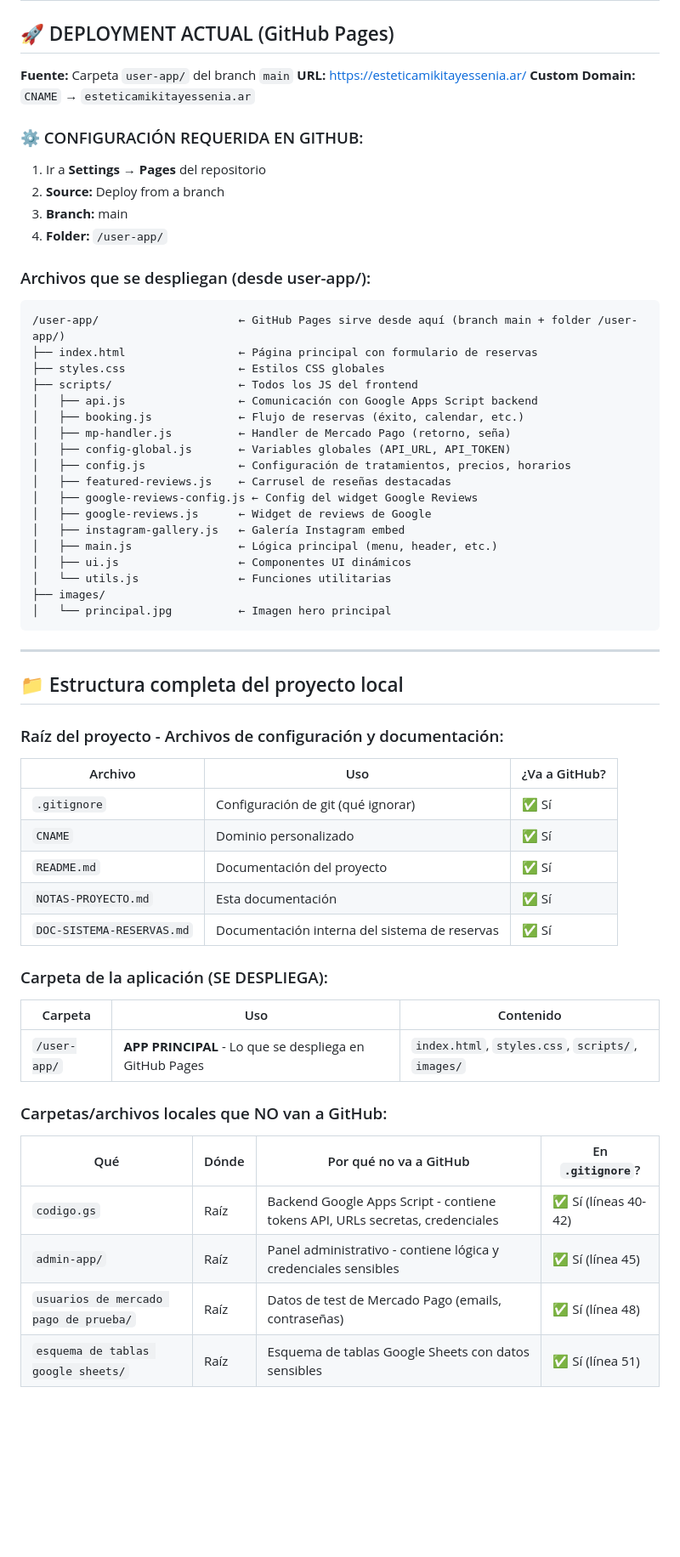
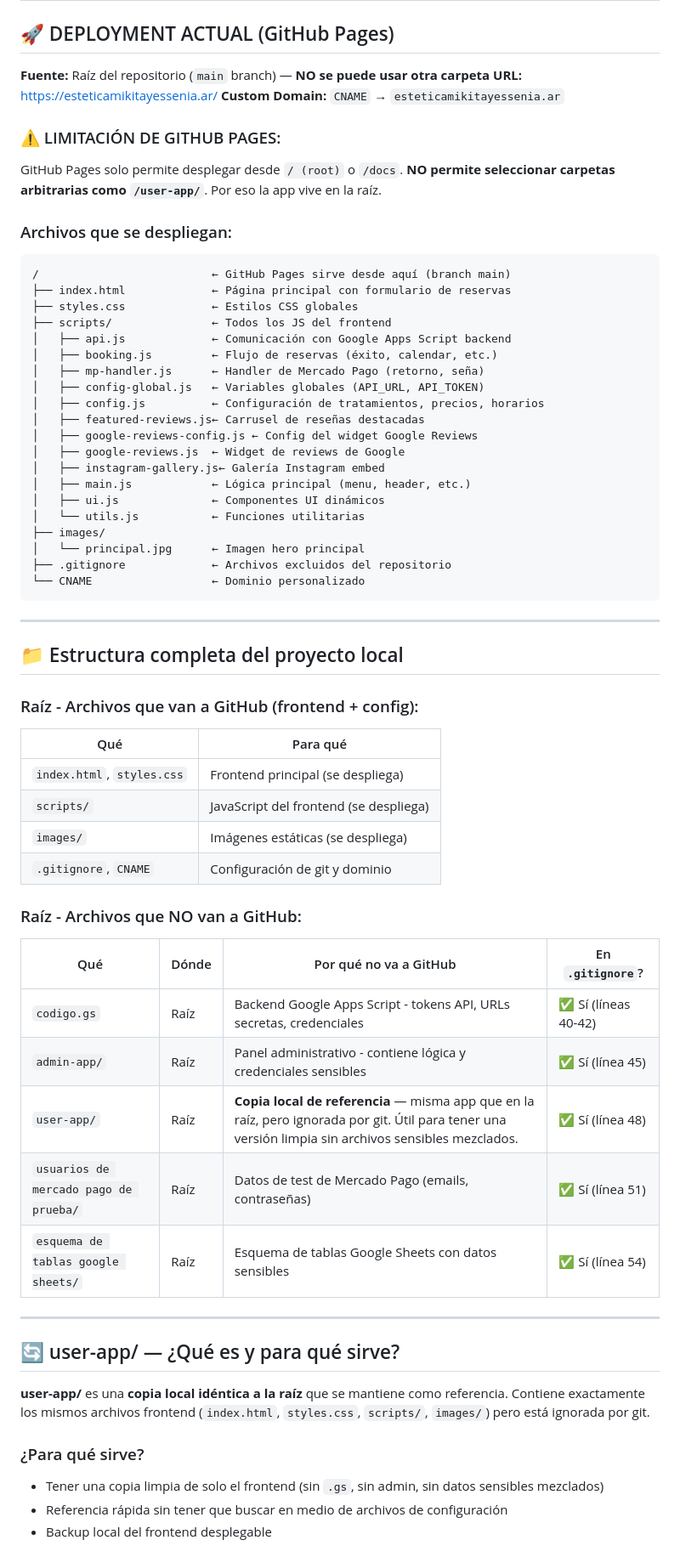
Before and after one commit to mikitayessenia-gif/estetica-yessenia-frontend, a Markdown page: NOTAS-PROYECTO.md, the part around one of its changes. Shown at 85% size. Rendered like a GitHub page; blank space fills up the shorter version.

Commit message:
docs: actualizar documentacion con estructura final y user-app como referencia local

````diff
--- a/NOTAS-PROYECTO.md
+++ b/NOTAS-PROYECTO.md
@@ -2,60 +2,66 @@
 
 ## 🚀 DEPLOYMENT ACTUAL (GitHub Pages)
 
-**Fuente:** Carpeta `user-app/` del branch `main`
+**Fuente:** Raíz del repositorio (`main` branch) — **NO se puede usar otra carpeta**
 **URL:** https://esteticamikitayessenia.ar/
 **Custom Domain:** `CNAME` → `esteticamikitayessenia.ar`
 
-### ⚙️ CONFIGURACIÓN REQUERIDA EN GITHUB:
-1. Ir a **Settings → Pages** del repositorio
-2. **Source:** Deploy from a branch
-3. **Branch:** main
-4. **Folder:** `/user-app/`
+### ⚠️ LIMITACIÓN DE GITHUB PAGES:
+GitHub Pages solo permite desplegar desde `/ (root)` o `/docs`. **NO permite seleccionar carpetas arbitrarias como `/user-app/`**. Por eso la app vive en la raíz.
 
-### Archivos que se despliegan (desde user-app/):
+### Archivos que se despliegan:
 ```
-/user-app/                     ← GitHub Pages sirve desde aquí (branch main + folder /user-app/)
-├── index.html                 ← Página principal con formulario de reservas
-├── styles.css                 ← Estilos CSS globales
-├── scripts/                   ← Todos los JS del frontend
-│   ├── api.js                 ← Comunicación con Google Apps Script backend
-│   ├── booking.js             ← Flujo de reservas (éxito, calendar, etc.)
-│   ├── mp-handler.js          ← Handler de Mercado Pago (retorno, seña)
-│   ├── config-global.js       ← Variables globales (API_URL, API_TOKEN)
-│   ├── config.js              ← Configuración de tratamientos, precios, horarios
-│   ├── featured-reviews.js    ← Carrusel de reseñas destacadas
+/                          ← GitHub Pages sirve desde aquí (branch main)
+├── index.html             ← Página principal con formulario de reservas
+├── styles.css             ← Estilos CSS globales
+├── scripts/               ← Todos los JS del frontend
+│   ├── api.js             ← Comunicación con Google Apps Script backend
+│   ├── booking.js         ← Flujo de reservas (éxito, calendar, etc.)
+│   ├── mp-handler.js      ← Handler de Mercado Pago (retorno, seña)
+│   ├── config-global.js   ← Variables globales (API_URL, API_TOKEN)
+│   ├── config.js          ← Configuración de tratamientos, precios, horarios
+│   ├── featured-reviews.js← Carrusel de reseñas destacadas
 │   ├── google-reviews-config.js ← Config del widget Google Reviews
-│   ├── google-reviews.js      ← Widget de reviews de Google
-│   ├── instagram-gallery.js   ← Galería Instagram embed
-│   ├── main.js                ← Lógica principal (menu, header, etc.)
-│   ├── ui.js                  ← Componentes UI dinámicos
-│   └── utils.js               ← Funciones utilitarias
+│   ├── google-reviews.js  ← Widget de reviews de Google
+│   ├── instagram-gallery.js← Galería Instagram embed
+│   ├── main.js            ← Lógica principal (menu, header, etc.)
+│   ├── ui.js              ← Componentes UI dinámicos
+│   └── utils.js           ← Funciones utilitarias
 ├── images/
-│   └── principal.jpg          ← Imagen hero principal
+│   └── principal.jpg      ← Imagen hero principal
+├── .gitignore             ← Archivos excluidos del repositorio
+└── CNAME                  ← Dominio personalizado
 ```
 
 ---
 
 ## 📁 Estructura completa del proyecto local
 
-### Raíz del proyecto - Archivos de configuración y documentación:
-| Archivo | Uso | ¿Va a GitHub? |
-|---------|-----|--------------|
-| `.gitignore` | Configuración de git (qué ignorar) | ✅ Sí |
-| `CNAME` | Dominio personalizado | ✅ Sí |
-| `README.md` | Documentación del proyecto | ✅ Sí |
-| `NOTAS-PROYECTO.md` | Esta documentación | ✅ Sí |
-| `DOC-SISTEMA-RESERVAS.md` | Documentación interna del sistema de reservas | ✅ Sí |
+### Raíz - Archivos que van a GitHub (frontend + config):
+| Qué | Para qué |
+|-----|----------|
+| `index.html`, `styles.css` | Frontend principal (se despliega) |
+| `scripts/` | JavaScript del frontend (se despliega) |
+| `images/` | Imágenes estáticas (se despliega) |
+| `.gitignore`, `CNAME` | Configuración de git y dominio |
 
-### Carpeta de la aplicación (SE DESPLIEGA):
-| Carpeta | Uso | Contenido |
-|---------|-----|-----------|
-| `/user-app/` | **APP PRINCIPAL** - Lo que se despliega en GitHub Pages | `index.html`, `styles.css`, `scripts/`, `images/` |
-
-### Carpetas/archivos locales que NO van a GitHub:
+### Raíz - Archivos que NO van a GitHub:
 | Qué | Dónde | Por qué no va a GitHub | En `.gitignore`? |
 |-----|-------|----------------------|------------------|
-| `codigo.gs` | Raíz | Backend Google Apps Script - contiene tokens API, URLs secretas, credenciales | ✅ Sí (líneas 40-42) |
+| `codigo.gs` | Raíz | Backend Google Apps Script - tokens API, URLs secretas, credenciales | ✅ Sí (líneas 40-42) |
 | `admin-app/` | Raíz | Panel administrativo - contiene lógica y credenciales sensibles | ✅ Sí (línea 45) |
-| `usuarios de mercado pago de prueba/` | Raíz | Datos de test de Mercado Pago (emails, contraseñas) | ✅ Sí (línea 48) |
-| `esquema de tablas google sheets/` | Raíz | Esquema de tablas Google Sheets con datos sensibles | ✅ Sí (línea 51) |
+| `user-app/` | Raíz | **Copia local de referencia** — misma app que en la raíz, pero ignorada por git. Útil para tener una versión limpia sin archivos sensibles mezclados. | ✅ Sí (línea 48) |
+| `usuarios de mercado pago de prueba/` | Raíz | Datos de test de Mercado Pago (emails, contraseñas) | ✅ Sí (línea 51) |
+| `esquema de tablas google sheets/` | Raíz | Esquema de tablas Google Sheets con datos sensibles | ✅ Sí (línea 54) |
+
+---
+
+## 🔄 user-app/ — ¿Qué es y para qué sirve?
+
+**user-app/** es una **copia local idéntica a la raíz** que se mantiene como referencia. Contiene exactamente los mismos archivos frontend (`index.html`, `styles.css`, `scripts/`, `images/`) pero está ignorada por git.
+
+### ¿Para qué sirve?
+- Tener una copia limpia de solo el frontend (sin `.gs`, sin admin, sin datos sensibles mezclados)
+- Referencia rápida sin tener que buscar en medio de archivos de configuración
+- Backup local del frontend desplegable
+
````
Also changed, not shown: other parts of NOTAS-PROYECTO.md (+14 -17 lines).
